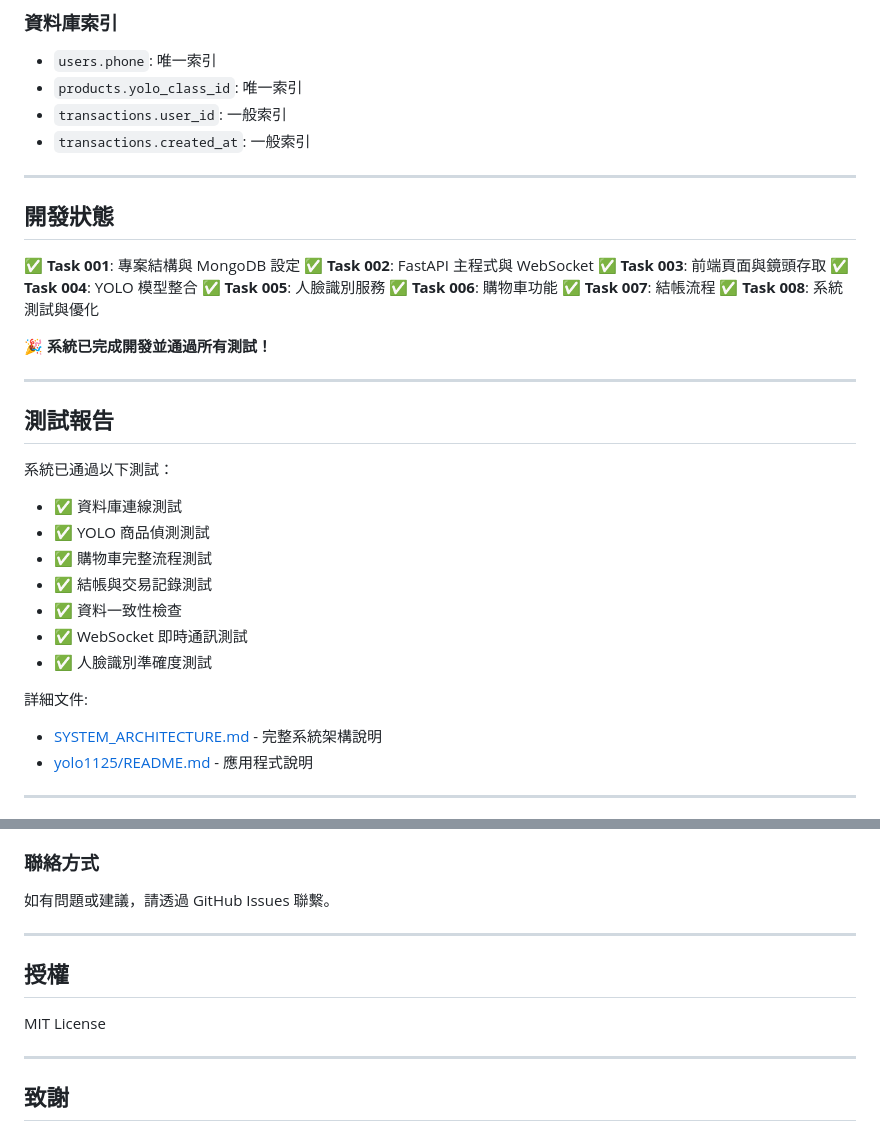
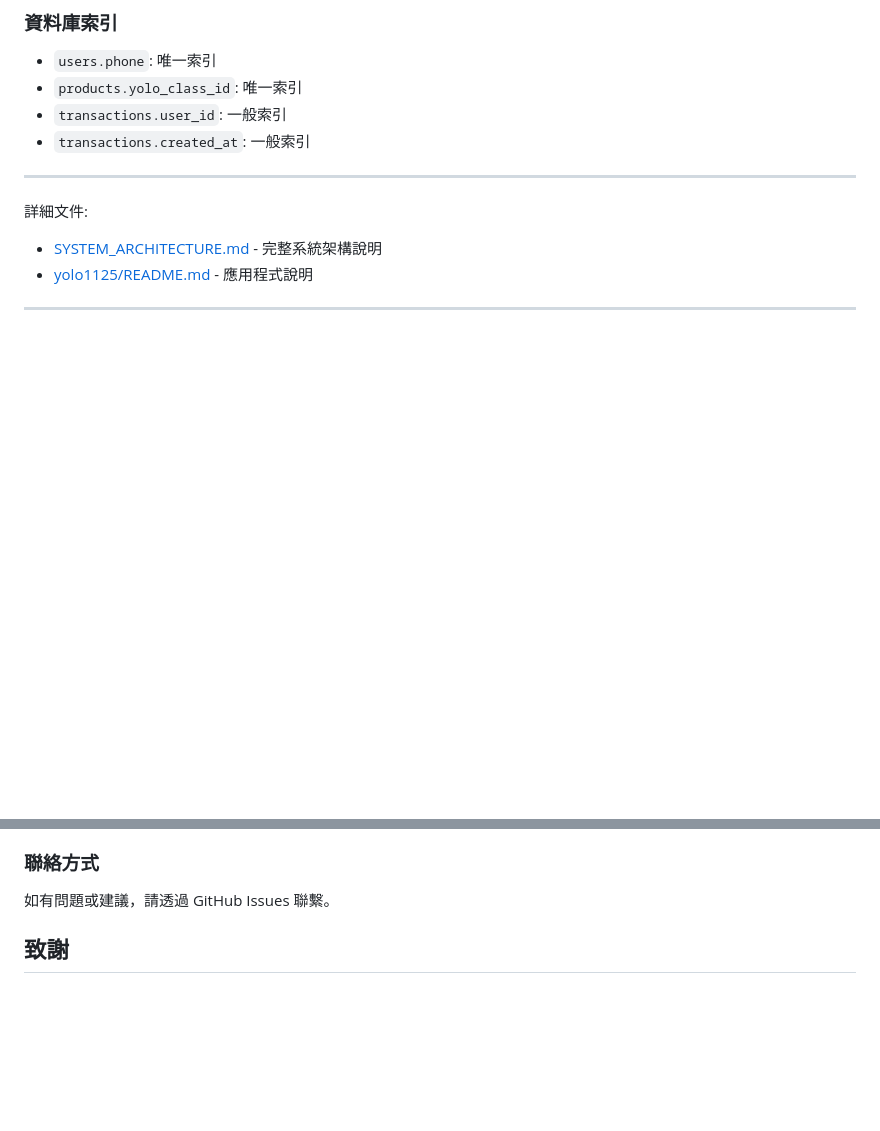
Before and after one commit to ws97109/yolo-for-shop, a Markdown page: README.md, 2 parts joined by grey strips. GitHub-like rendering; blank space fills up the shorter version.

```diff
--- a/README.md
+++ b/README.md
@@ -521,32 +521,6 @@ pip install opencv-python==4.8.1.78
 
 ---
 
-## 開發狀態
-
-✅ **Task 001**: 專案結構與 MongoDB 設定
-✅ **Task 002**: FastAPI 主程式與 WebSocket
-✅ **Task 003**: 前端頁面與鏡頭存取
-✅ **Task 004**: YOLO 模型整合
-✅ **Task 005**: 人臉識別服務
-✅ **Task 006**: 購物車功能
-✅ **Task 007**: 結帳流程
-✅ **Task 008**: 系統測試與優化
-
-🎉 **系統已完成開發並通過所有測試！**
-
----
-
-## 測試報告
-
-系統已通過以下測試：
-- ✅ 資料庫連線測試
-- ✅ YOLO 商品偵測測試
-- ✅ 購物車完整流程測試
-- ✅ 結帳與交易記錄測試
-- ✅ 資料一致性檢查
-- ✅ WebSocket 即時通訊測試
-- ✅ 人臉識別準確度測試
-
 詳細文件:
 - [SYSTEM_ARCHITECTURE.md](SYSTEM_ARCHITECTURE.md) - 完整系統架構說明
 - [yolo1125/README.md](yolo1125/README.md) - 應用程式說明
@@ -577,13 +551,6 @@ A: 可以，但需要確保：
 
 如有問題或建議，請透過 GitHub Issues 聯繫。
 
----
-
-## 授權
-
-MIT License
-
----
 
 ## 致謝
 
```
